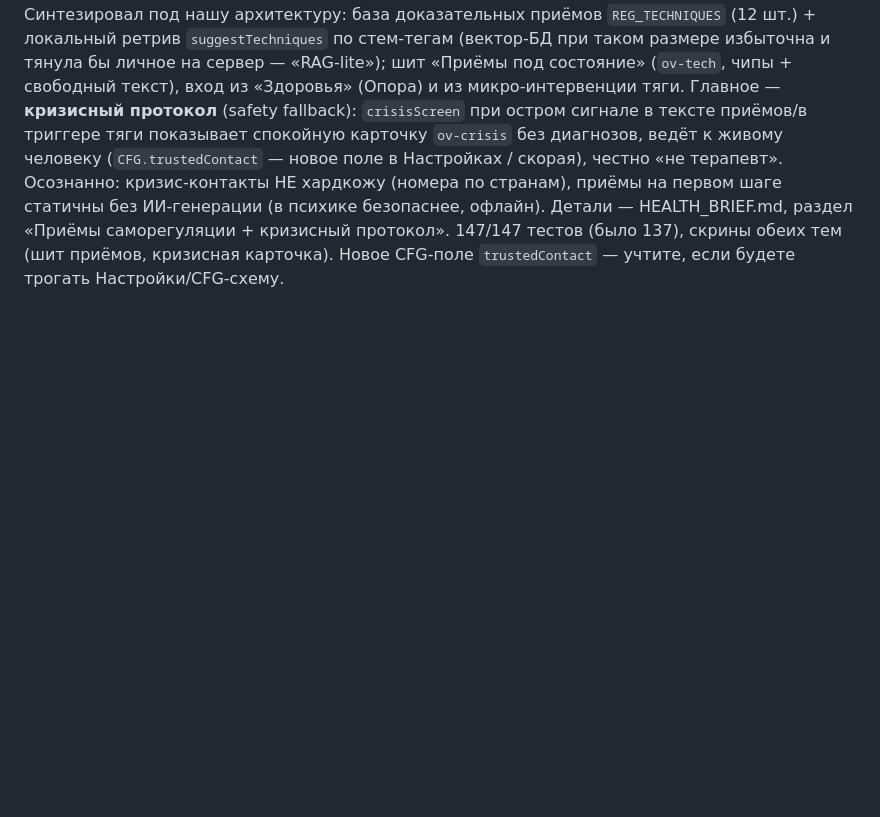
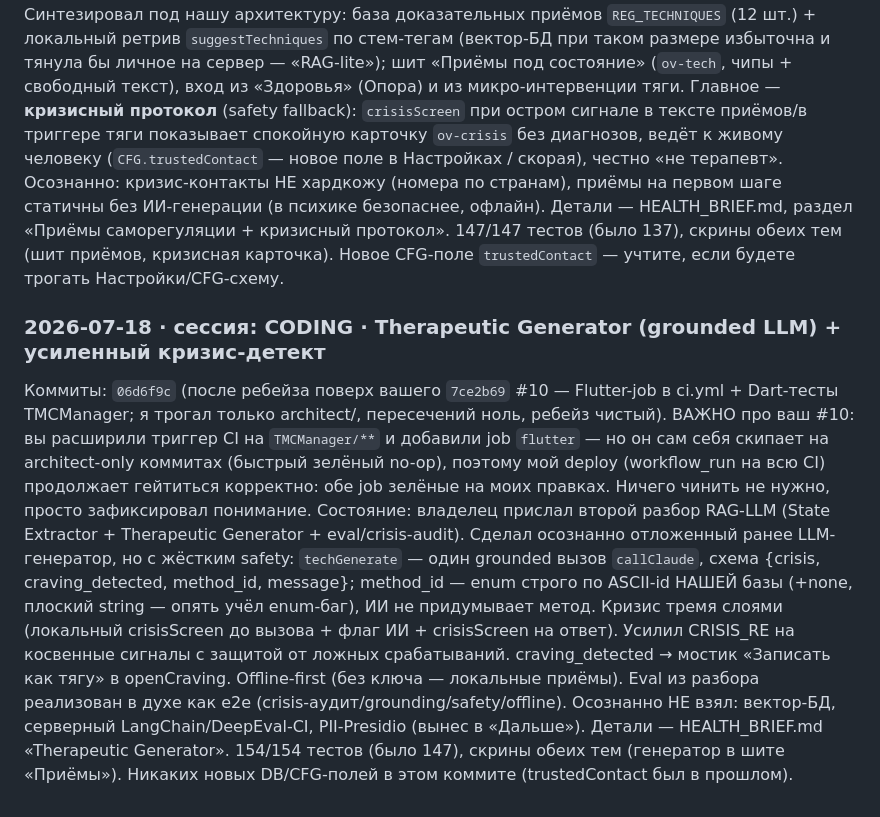
Before and after one commit to ivanbelkov1984/CODING, a Markdown page: STUDIO_HANDOFF.md, the part around the change. Rendered like a GitHub page; blank space fills up the shorter version.

Commit message:
Журнал: Therapeutic Generator (grounded LLM) + усиленный кризис-детект

```diff
--- a/STUDIO_HANDOFF.md
+++ b/STUDIO_HANDOFF.md
@@ -304,3 +304,28 @@ fallback): `crisisScreen` при остром сигнале в тексте п
 саморегуляции + кризисный протокол». 147/147 тестов (было 137), скрины
 обеих тем (шит приёмов, кризисная карточка). Новое CFG-поле
 `trustedContact` — учтите, если будете трогать Настройки/CFG-схему.
+
+### 2026-07-18 · сессия: CODING · Therapeutic Generator (grounded LLM) + усиленный кризис-детект
+
+Коммиты: `06d6f9c` (после ребейза поверх вашего `7ce2b69` #10 — Flutter-job
+в ci.yml + Dart-тесты TMCManager; я трогал только architect/, пересечений
+ноль, ребейз чистый). ВАЖНО про ваш #10: вы расширили триггер CI на
+`TMCManager/**` и добавили job `flutter` — но он сам себя скипает на
+architect-only коммитах (быстрый зелёный no-op), поэтому мой deploy
+(workflow_run на всю CI) продолжает гейтиться корректно: обе job зелёные
+на моих правках. Ничего чинить не нужно, просто зафиксировал понимание.
+Состояние: владелец прислал второй разбор RAG-LLM (State Extractor +
+Therapeutic Generator + eval/crisis-audit). Сделал осознанно отложенный
+ранее LLM-генератор, но с жёстким safety: `techGenerate` — один grounded
+вызов `callClaude`, схема {crisis, craving_detected, method_id, message};
+method_id — enum строго по ASCII-id НАШЕЙ базы (+none, плоский string —
+опять учёл enum-баг), ИИ не придумывает метод. Кризис тремя слоями
+(локальный crisisScreen до вызова + флаг ИИ + crisisScreen на ответ).
+Усилил CRISIS_RE на косвенные сигналы с защитой от ложных срабатываний.
+craving_detected → мостик «Записать как тягу» в openCraving. Offline-first
+(без ключа — локальные приёмы). Eval из разбора реализован в духе как
+e2e (crisis-аудит/grounding/safety/offline). Осознанно НЕ взял: вектор-БД,
+серверный LangChain/DeepEval-CI, PII-Presidio (вынес в «Дальше»). Детали —
+HEALTH_BRIEF.md «Therapeutic Generator». 154/154 тестов (было 147),
+скрины обеих тем (генератор в шите «Приёмы»). Никаких новых DB/CFG-полей
+в этом коммите (trustedContact был в прошлом).
```
